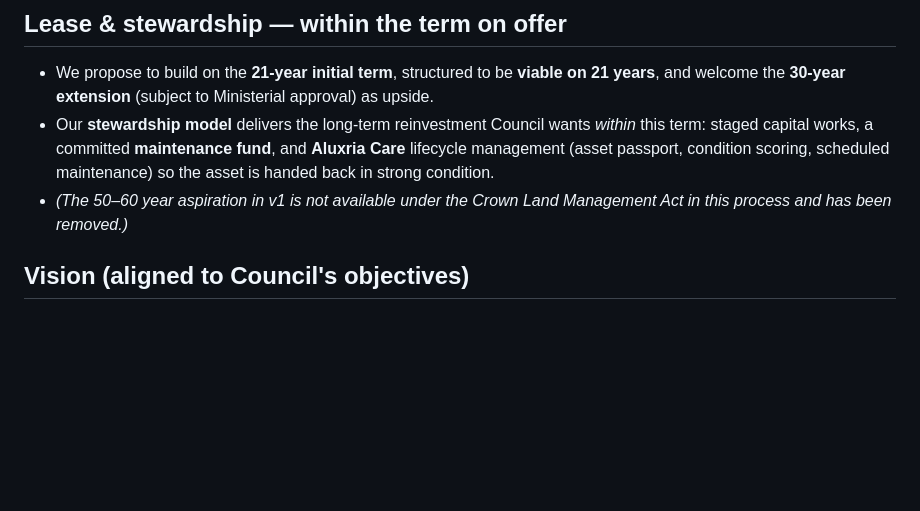
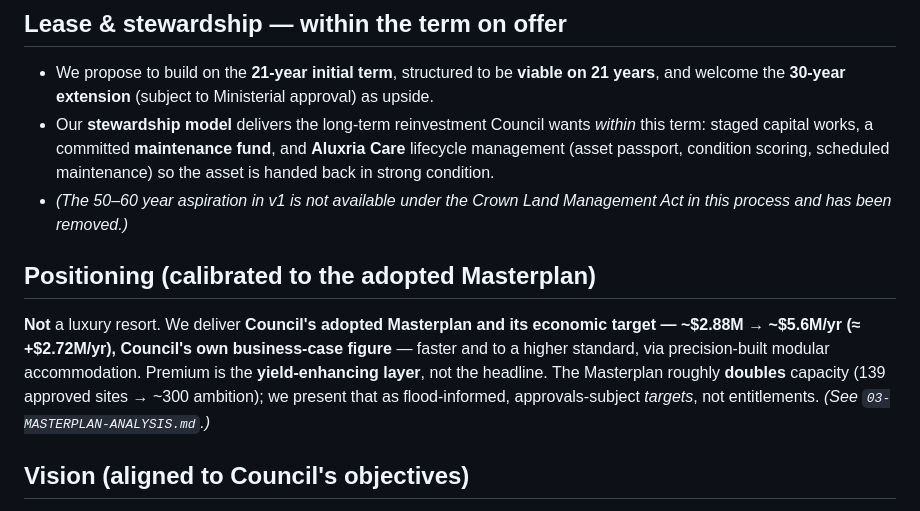
Before and after one commit to aluxriaspaces/Aluxria-care-Explainer-, a Markdown page: HALO - Ball Park Caravan Park EOI/02-STRATEGY-v2-REFRAMED.md, the part around the change. GitHub-like rendering; blank space fills up the shorter version.

```diff
--- a/HALO - Ball Park Caravan Park EOI/02-STRATEGY-v2-REFRAMED.md
+++ b/HALO - Ball Park Caravan Park EOI/02-STRATEGY-v2-REFRAMED.md
@@ -31,6 +31,15 @@ evaluation criterion (Capability & Experience, **35%**).
   asset is handed back in strong condition.
 - *(The 50–60 year aspiration in v1 is not available under the Crown Land Management Act
   in this process and has been removed.)*
+
+## Positioning (calibrated to the adopted Masterplan)
+
+**Not** a luxury resort. We deliver **Council's adopted Masterplan and its economic
+target — ~$2.88M → ~$5.6M/yr (≈ +$2.72M/yr), Council's own business-case figure** —
+faster and to a higher standard, via precision-built modular accommodation. Premium is
+the **yield-enhancing layer**, not the headline. The Masterplan roughly **doubles**
+capacity (139 approved sites → ~300 ambition); we present that as flood-informed,
+approvals-subject *targets*, not entitlements. *(See `03-MASTERPLAN-ANALYSIS.md`.)*
 
 ## Vision (aligned to Council's objectives)
 
```
Also changed, not shown: HALO - Ball Park Caravan Park EOI/03-MASTERPLAN-ANALYSIS.md (added, +87 -0 lines).
